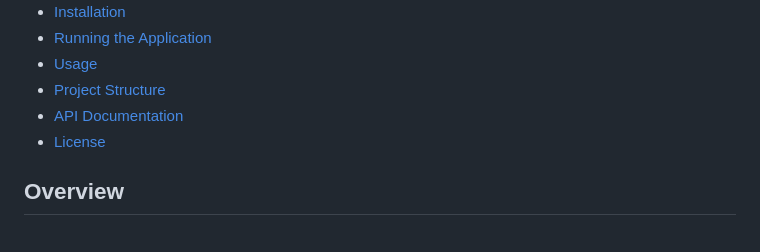
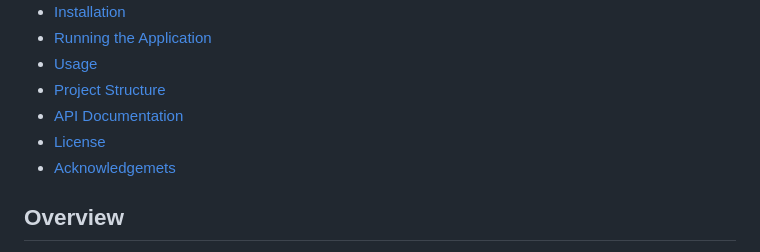
Before and after one commit to PriyankaAnantha/Logs, a Markdown page: README.md, the part around the change. GitHub-like rendering.

```diff
--- a/README.md
+++ b/README.md
@@ -13,6 +13,7 @@ For data fetch, create fast API that accepts yahoo finance company ticker name,
 - [Project Structure](#project-structure)
 - [API Documentation](#api-documentation)
 - [License](#license)
+- [Acknowledgemets](#Acknowledgemets)
 
 ## Overview
 This project demonstrates the integration of Django with FastAPI to fetch financial data from Yahoo Finance. The Django application provides a web interface to input stock ticker information and retrieve historical data through a FastAPI backend.
```
